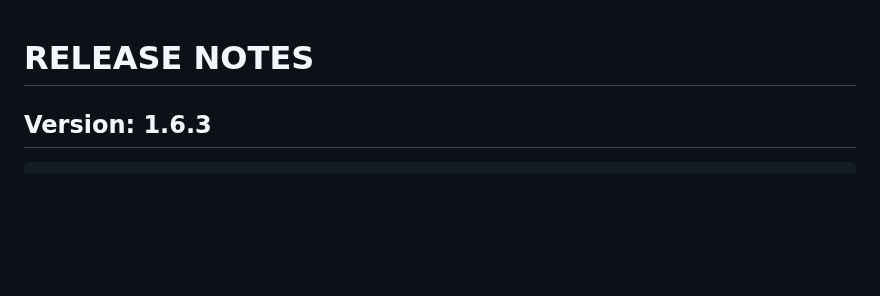
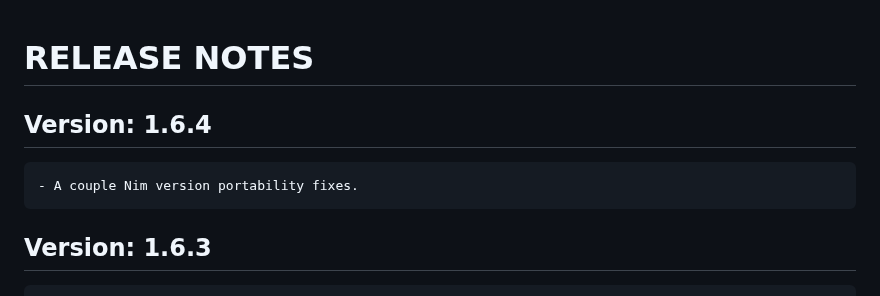
Before and after one commit to c-blake/cligen, a Markdown page: RELEASE-NOTES.md, the part around the change. GitHub-like rendering; blank space fills up the shorter version.

Commit message:
Update release notes.

```diff
--- a/RELEASE-NOTES.md
+++ b/RELEASE-NOTES.md
@@ -1,5 +1,9 @@
 RELEASE NOTES
 =============
+Version: 1.6.4
+--------------
+    - A couple Nim version portability fixes.
+
 Version: 1.6.3
 --------------
     - Fix compilation errors by adapting to removal of LineTooLong hint in
```
